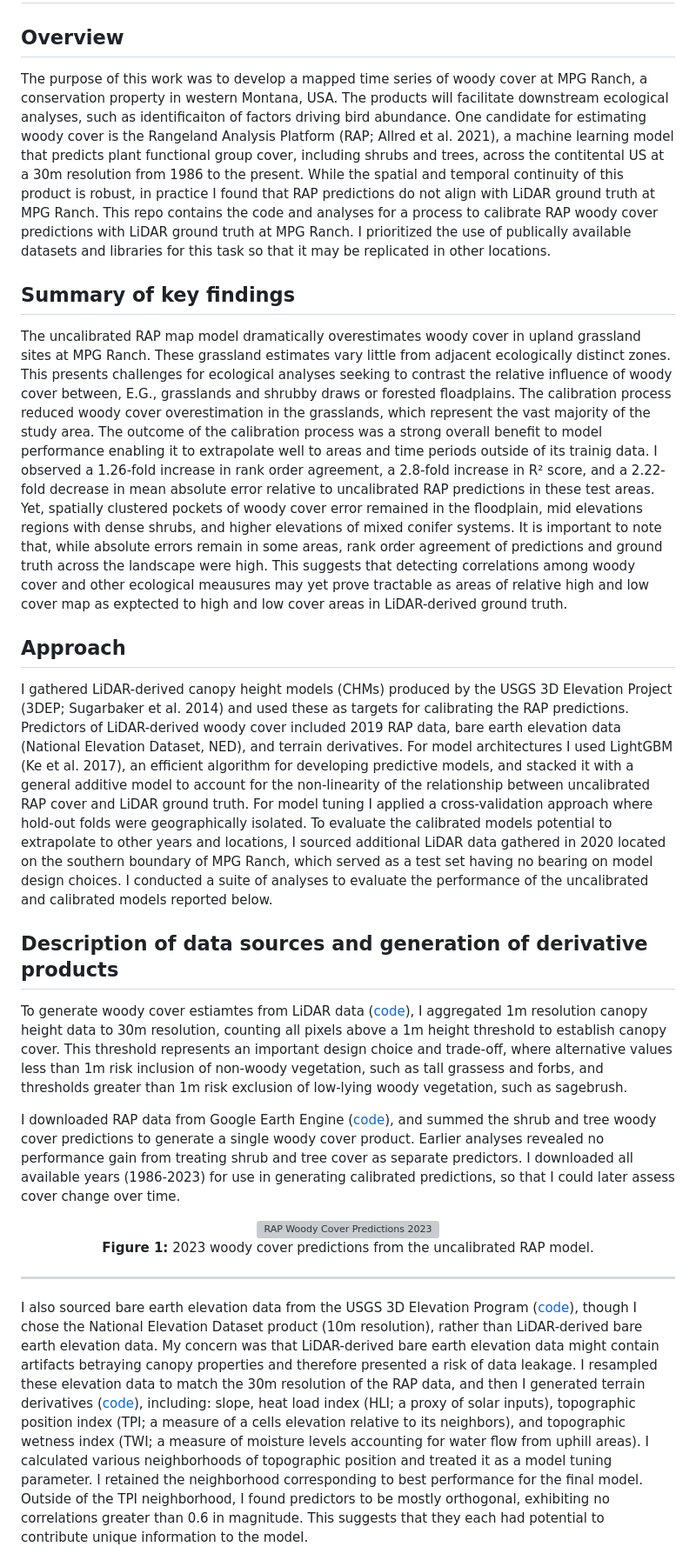
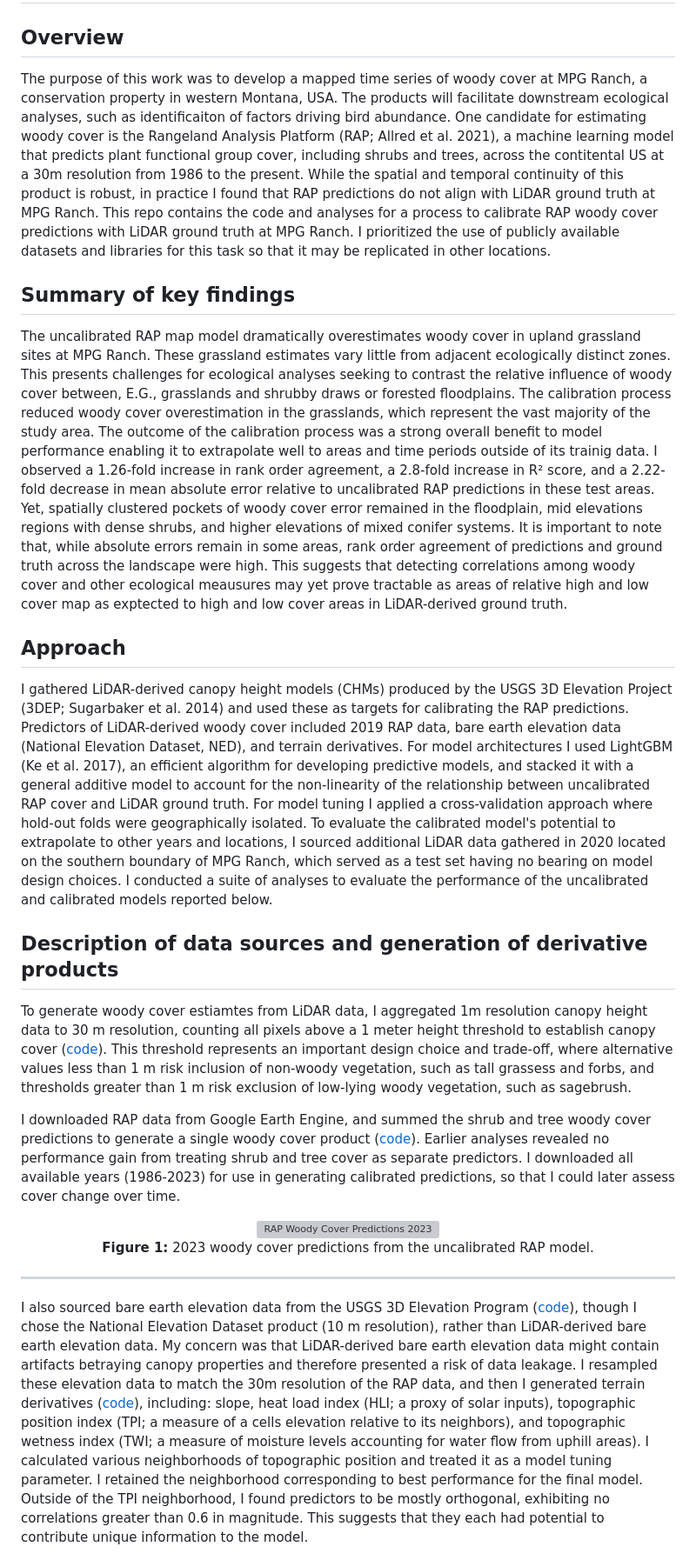
Before and after one commit to mosscoder/calibrate_rap, a Markdown page: README.md, the part around the change. Shown at 87% size. Rendered like a GitHub page; grey boxes are pictures that could not be loaded.

Commit message:
some tidying of text

```diff
--- a/README.md
+++ b/README.md
@@ -1,18 +1,18 @@
 # Calibrating RAP data with LiDAR-derived ground truth
 
 ## Overview
-The purpose of this work was to develop a mapped time series of woody cover at MPG Ranch, a conservation property in western Montana, USA. The products will facilitate downstream ecological analyses, such as identificaiton of factors driving bird abundance. One candidate for estimating woody cover is the Rangeland Analysis Platform (RAP; Allred et al. 2021), a machine learning model that predicts plant functional group cover, including shrubs and trees, across the contitental US at a 30m resolution from 1986 to the present. While the spatial and temporal continuity of this product is robust, in practice I found that RAP predictions do not align with LiDAR ground truth at MPG Ranch. This repo contains the code and analyses for a process to calibrate RAP woody cover predictions with LiDAR ground truth at MPG Ranch. I prioritized the use of publically available datasets and libraries for this task so that it may be replicated in other locations.
+The purpose of this work was to develop a mapped time series of woody cover at MPG Ranch, a conservation property in western Montana, USA. The products will facilitate downstream ecological analyses, such as identificaiton of factors driving bird abundance. One candidate for estimating woody cover is the Rangeland Analysis Platform (RAP; Allred et al. 2021), a machine learning model that predicts plant functional group cover, including shrubs and trees, across the contitental US at a 30m resolution from 1986 to the present. While the spatial and temporal continuity of this product is robust, in practice I found that RAP predictions do not align with LiDAR ground truth at MPG Ranch. This repo contains the code and analyses for a process to calibrate RAP woody cover predictions with LiDAR ground truth at MPG Ranch. I prioritized the use of publicly available datasets and libraries for this task so that it may be replicated in other locations.
 
 ## Summary of key findings
-The uncalibrated RAP map model dramatically overestimates woody cover in upland grassland sites at MPG Ranch. These grassland estimates vary little from adjacent ecologically distinct zones. This presents challenges for ecological analyses seeking to contrast the relative influence of woody cover between, E.G., grasslands and shrubby draws or forested floadplains. The calibration process reduced woody cover overestimation in the grasslands, which represent the vast majority of the study area. The outcome of the calibration process was a strong overall benefit to model performance enabling it to extrapolate well to areas and time periods outside of its trainig data. I observed a 1.26-fold increase in rank order agreement, a 2.8-fold increase in R² score, and a 2.22-fold decrease in mean absolute error relative to uncalibrated RAP predictions in these test areas. Yet, spatially clustered pockets of woody cover error remained in the floodplain, mid elevations regions with dense shrubs, and higher elevations of mixed conifer systems. It is important to note that, while absolute errors remain in some areas, rank order agreement of predictions and ground truth across the landscape were high. This suggests that detecting correlations among woody cover and other ecological meausures may yet prove tractable as areas of relative high and low cover map as exptected to high and low cover areas in LiDAR-derived ground truth.
+The uncalibrated RAP map model dramatically overestimates woody cover in upland grassland sites at MPG Ranch. These grassland estimates vary little from adjacent ecologically distinct zones. This presents challenges for ecological analyses seeking to contrast the relative influence of woody cover between, E.G., grasslands and shrubby draws or forested floodplains. The calibration process reduced woody cover overestimation in the grasslands, which represent the vast majority of the study area. The outcome of the calibration process was a strong overall benefit to model performance enabling it to extrapolate well to areas and time periods outside of its trainig data. I observed a 1.26-fold increase in rank order agreement, a 2.8-fold increase in R² score, and a 2.22-fold decrease in mean absolute error relative to uncalibrated RAP predictions in these test areas. Yet, spatially clustered pockets of woody cover error remained in the floodplain, mid elevations regions with dense shrubs, and higher elevations of mixed conifer systems. It is important to note that, while absolute errors remain in some areas, rank order agreement of predictions and ground truth across the landscape were high. This suggests that detecting correlations among woody cover and other ecological meausures may yet prove tractable as areas of relative high and low cover map as exptected to high and low cover areas in LiDAR-derived ground truth.
 
 ## Approach
-I gathered LiDAR-derived canopy height models (CHMs) produced by the USGS 3D Elevation Project (3DEP; Sugarbaker et al. 2014) and used these as targets for calibrating the RAP predictions. Predictors of LiDAR-derived woody cover included 2019 RAP data, bare earth elevation data (National Elevation Dataset, NED), and terrain derivatives. For model architectures I used LightGBM (Ke et al. 2017), an efficient algorithm for developing predictive models, and stacked it with a general additive model to account for the non-linearity of the relationship between uncalibrated RAP cover and LiDAR ground truth. For model tuning I applied a cross-validation approach where hold-out folds were geographically isolated. To evaluate the calibrated models potential to extrapolate to other years and locations, I sourced additional LiDAR data gathered in 2020 located on the southern boundary of MPG Ranch, which served as a test set having no bearing on model design choices. I conducted a suite of analyses to evaluate the performance of the uncalibrated and calibrated models reported below.
+I gathered LiDAR-derived canopy height models (CHMs) produced by the USGS 3D Elevation Project (3DEP; Sugarbaker et al. 2014) and used these as targets for calibrating the RAP predictions. Predictors of LiDAR-derived woody cover included 2019 RAP data, bare earth elevation data (National Elevation Dataset, NED), and terrain derivatives. For model architectures I used LightGBM (Ke et al. 2017), an efficient algorithm for developing predictive models, and stacked it with a general additive model to account for the non-linearity of the relationship between uncalibrated RAP cover and LiDAR ground truth. For model tuning I applied a cross-validation approach where hold-out folds were geographically isolated. To evaluate the calibrated model's potential to extrapolate to other years and locations, I sourced additional LiDAR data gathered in 2020 located on the southern boundary of MPG Ranch, which served as a test set having no bearing on model design choices. I conducted a suite of analyses to evaluate the performance of the uncalibrated and calibrated models reported below.
 
 ## Description of data sources and generation of derivative products
-To generate woody cover estiamtes from LiDAR data ([code](https://github.com/mosscoder/calibrate_rap/blob/main/01_compute_lidar_cover.ipynb)), I aggregated 1m resolution canopy height data to 30m resolution, counting all pixels above a 1m height threshold to establish canopy cover. This threshold represents an important design choice and trade-off, where alternative values less than 1m risk inclusion of non-woody vegetation, such as tall grassess and forbs, and thresholds greater than 1m risk exclusion of low-lying woody vegetation, such as sagebrush.
+To generate woody cover estiamtes from LiDAR data, I aggregated 1m resolution canopy height data to 30 m resolution, counting all pixels above a 1 meter height threshold to establish canopy cover ([code](https://github.com/mosscoder/calibrate_rap/blob/main/01_compute_lidar_cover.ipynb)). This threshold represents an important design choice and trade-off, where alternative values less than 1 m risk inclusion of non-woody vegetation, such as tall grassess and forbs, and thresholds greater than 1 m risk exclusion of low-lying woody vegetation, such as sagebrush.
 
-I downloaded RAP data from Google Earth Engine ([code](https://github.com/mosscoder/calibrate_rap/blob/main/03_download_rap_from_gee.ipynb)), and summed the shrub and tree woody cover predictions to generate a single woody cover product. Earlier analyses revealed no performance gain from treating shrub and tree cover as separate predictors. I downloaded all available years (1986-2023) for use in generating calibrated predictions, so that I could later assess cover change over time.
+I downloaded RAP data from Google Earth Engine, and summed the shrub and tree woody cover predictions to generate a single woody cover product ([code](https://github.com/mosscoder/calibrate_rap/blob/main/03_download_rap_from_gee.ipynb)). Earlier analyses revealed no performance gain from treating shrub and tree cover as separate predictors. I downloaded all available years (1986-2023) for use in generating calibrated predictions, so that I could later assess cover change over time.
 
 
 <p align="center">
@@ -26,7 +26,7 @@ I downloaded RAP data from Google Earth Engine ([code](https://github.com/mossco
 
 ---
 
-I also sourced bare earth elevation data from the USGS 3D Elevation Program ([code](https://github.com/mosscoder/calibrate_rap/blob/main/04_download_ned_from_gee.ipynb)), though I chose the National Elevation Dataset product (10m resolution), rather than LiDAR-derived bare earth elevation data. My concern was that LiDAR-derived bare earth elevation data might contain artifacts betraying canopy properties and therefore presented a risk of data leakage. I resampled these elevation data to match the 30m resolution of the RAP data, and then I generated terrain derivatives ([code](https://github.com/mosscoder/calibrate_rap/blob/main/05_generate_terrain_predictors.ipynb)), including: slope, heat load index (HLI; a proxy of solar inputs), topographic position index (TPI; a measure of a cells elevation relative to its neighbors), and topographic wetness index (TWI; a measure of moisture levels accounting for water flow from uphill areas). I calculated various neighborhoods of topographic position and treated it as a model tuning parameter. I retained the neighborhood corresponding to best performance for the final model. Outside of the TPI neighborhood, I found predictors to be mostly orthogonal, exhibiting no correlations greater than 0.6 in magnitude. This suggests that they each had potential to contribute unique information to the model.
+I also sourced bare earth elevation data from the USGS 3D Elevation Program ([code](https://github.com/mosscoder/calibrate_rap/blob/main/04_download_ned_from_gee.ipynb)), though I chose the National Elevation Dataset product (10 m resolution), rather than LiDAR-derived bare earth elevation data. My concern was that LiDAR-derived bare earth elevation data might contain artifacts betraying canopy properties and therefore presented a risk of data leakage. I resampled these elevation data to match the 30m resolution of the RAP data, and then I generated terrain derivatives ([code](https://github.com/mosscoder/calibrate_rap/blob/main/05_generate_terrain_predictors.ipynb)), including: slope, heat load index (HLI; a proxy of solar inputs), topographic position index (TPI; a measure of a cells elevation relative to its neighbors), and topographic wetness index (TWI; a measure of moisture levels accounting for water flow from uphill areas). I calculated various neighborhoods of topographic position and treated it as a model tuning parameter. I retained the neighborhood corresponding to best performance for the final model. Outside of the TPI neighborhood, I found predictors to be mostly orthogonal, exhibiting no correlations greater than 0.6 in magnitude. This suggests that they each had potential to contribute unique information to the model.
 
 <p align="center">
   <img src="https://github.com/mosscoder/calibrate_rap/blob/main/results/figures/terrain_fig.png?raw=true"
```
